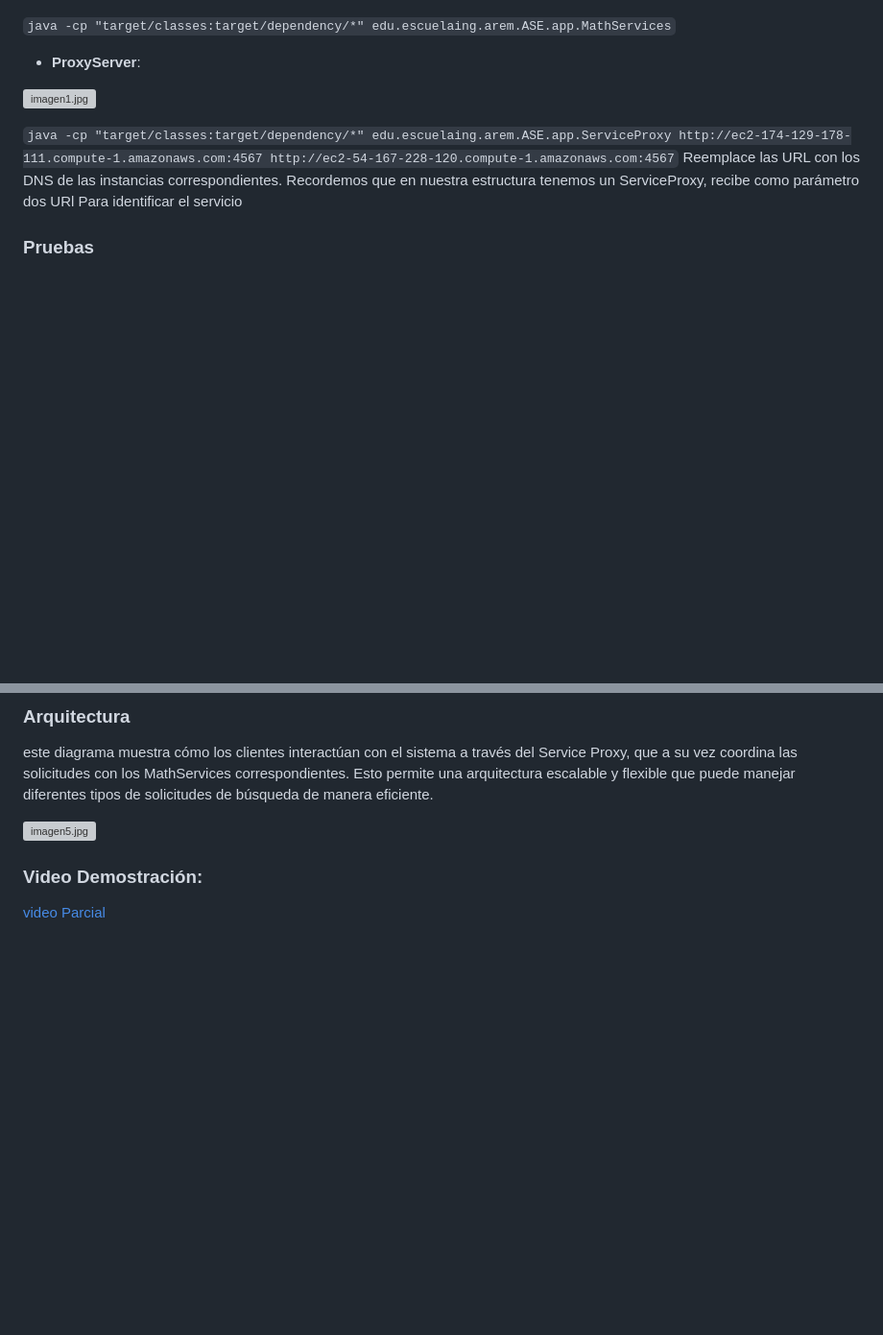
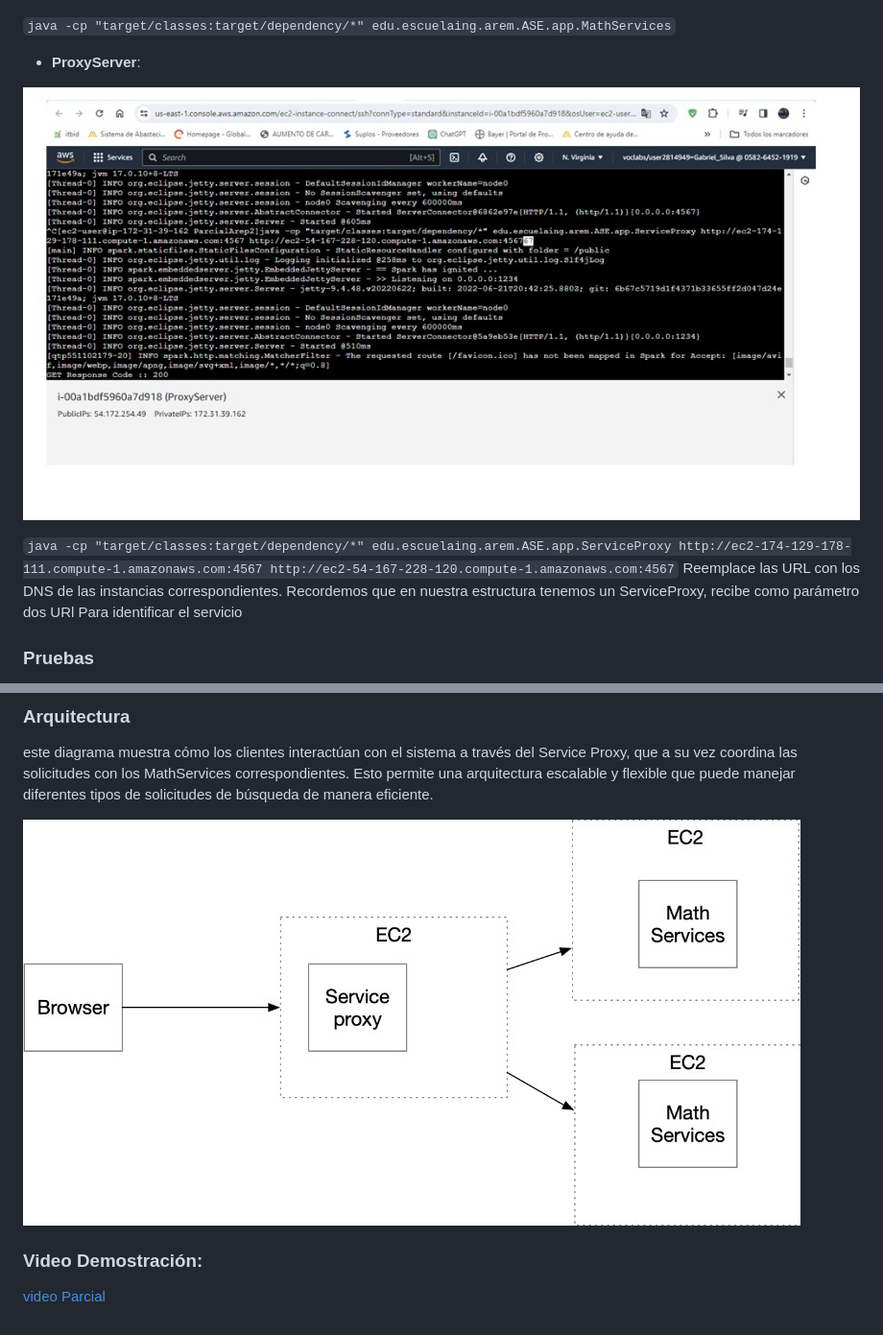
Before and after one commit to GabrielSilva2111/ParcialArep2, a Markdown page: Readme.md, 2 parts joined by grey strips. Shown: that part at 96% size. GitHub-like rendering; blank space fills up the shorter version; grey boxes are pictures that could not be loaded.

Commit message:
imagenes

```diff
--- a/Readme.md
+++ b/Readme.md
@@ -48,7 +49,7 @@ En cada instancia EC2, ejecute los siguientes comandos para iniciar los servicio
 
 - **ProxyServer**:
 
-![imagen1.jpg](Imagenes/imagen1.jpg)
+![imagen1.jpg](Imagenes/Imagen1.jpg)
 
   `java -cp "target/classes:target/dependency/*" edu.escuelaing.arem.ASE.app.ServiceProxy http://ec2-174-129-178-111.compute-1.amazonaws.com:4567 http://ec2-54-167-228-120.compute-1.amazonaws.com:4567`
   Reemplace las URL con los DNS de las instancias correspondientes.
@@ -73,7 +74,7 @@ este diagrama muestra cómo los clientes interactúan con
 el sistema a través del Service Proxy, que a su vez coordina las
 solicitudes con los MathServices correspondientes. Esto permite una arquitectura escalable y flexible que puede manejar diferentes tipos de solicitudes de búsqueda de manera eficiente.
 
-![imagen5.jpg](imagenes/Imagen5.jpg)
+![imagen5.jpg](Imagenes/imagen5.jpg)
 
 
 ### Video Demostración:
```
Also changed, not shown: other parts of Readme.md (+1 -0 lines).
